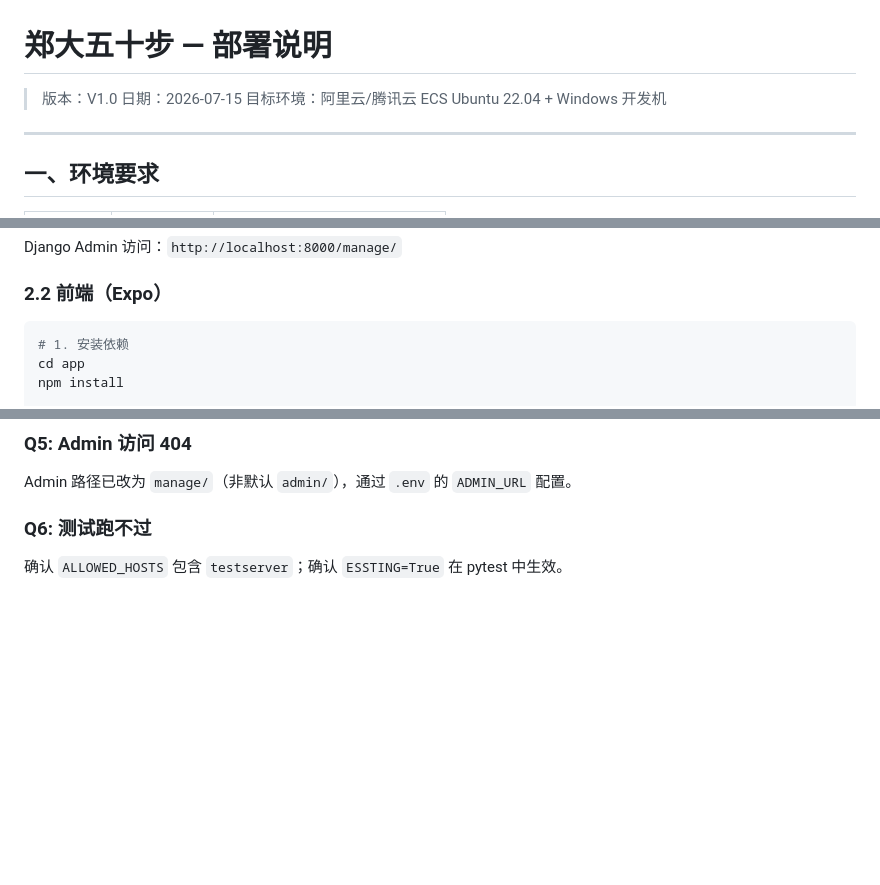
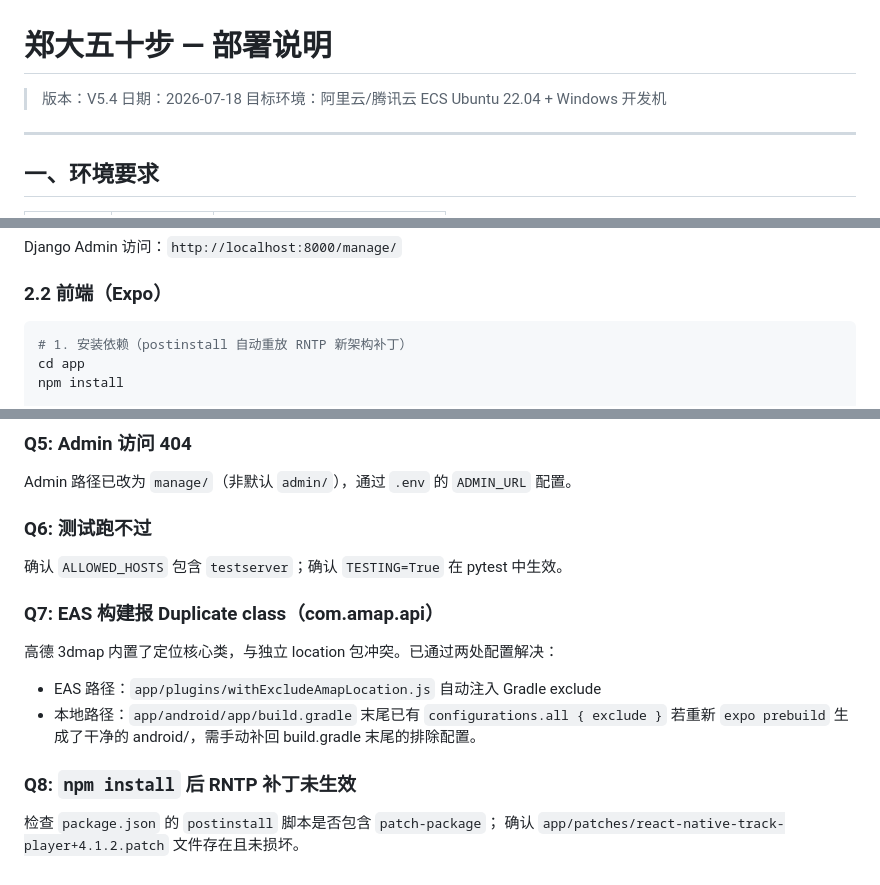
Before and after one commit to yixuan360/zhengda-fifty-steps, a Markdown page: docs/部署说明.md, 3 parts joined by grey strips. Drawn GitHub-style; blank space fills up the shorter version.

````diff
--- a/docs/部署说明.md
+++ b/docs/部署说明.md
@@ -1,7 +1,7 @@
 # 郑大五十步 — 部署说明
 
-> 版本：V1.0
-> 日期：2026-07-15
+> 版本：V5.4
+> 日期：2026-07-18
 > 目标环境：阿里云/腾讯云 ECS Ubuntu 22.04 + Windows 开发机
 
 ---
@@ -57,7 +57,7 @@ Django Admin 访问：`http://localhost:8000/manage/`
 ### 2.2 前端（Expo）
 
 ```bash
-# 1. 安装依赖
+# 1. 安装依赖（postinstall 自动重放 RNTP 新架构补丁）
 cd app
 npm install
 
@@ -278,4 +278,14 @@ python -m pytest tests/ -v          # 跑全部测试
 Admin 路径已改为 `manage/`（非默认 `admin/`），通过 `.env` 的 `ADMIN_URL` 配置。
 
 ### Q6: 测试跑不过
-确认 `ALLOWED_HOSTS` 包含 `testserver`；确认 `ESSTING=True` 在 pytest 中生效。
+确认 `ALLOWED_HOSTS` 包含 `testserver`；确认 `TESTING=True` 在 pytest 中生效。
+
+### Q7: EAS 构建报 Duplicate class（com.amap.api）
+高德 3dmap 内置了定位核心类，与独立 location 包冲突。已通过两处配置解决：
+- EAS 路径：`app/plugins/withExcludeAmapLocation.js` 自动注入 Gradle exclude
+- 本地路径：`app/android/app/build.gradle` 末尾已有 `configurations.all { exclude }`
+若重新 `expo prebuild` 生成了干净的 android/，需手动补回 build.gradle 末尾的排除配置。
+
+### Q8: `npm install` 后 RNTP 补丁未生效
+检查 `package.json` 的 `postinstall` 脚本是否包含 `patch-package`；
+确认 `app/patches/react-native-track-player+4.1.2.patch` 文件存在且未损坏。
````
Also changed, not shown: other parts of docs/部署说明.md (+1 -1 lines), docs/项目总结.md (deleted, +0 -233 lines), docs/验收Checklist.md (deleted, +0 -154 lines).
